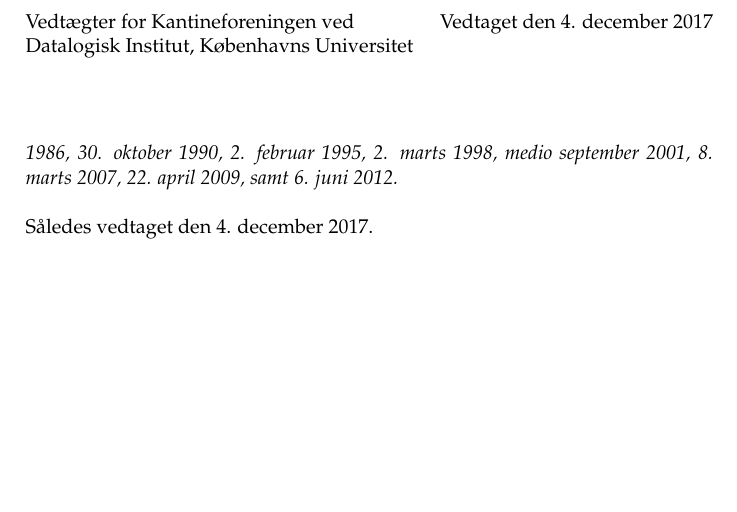
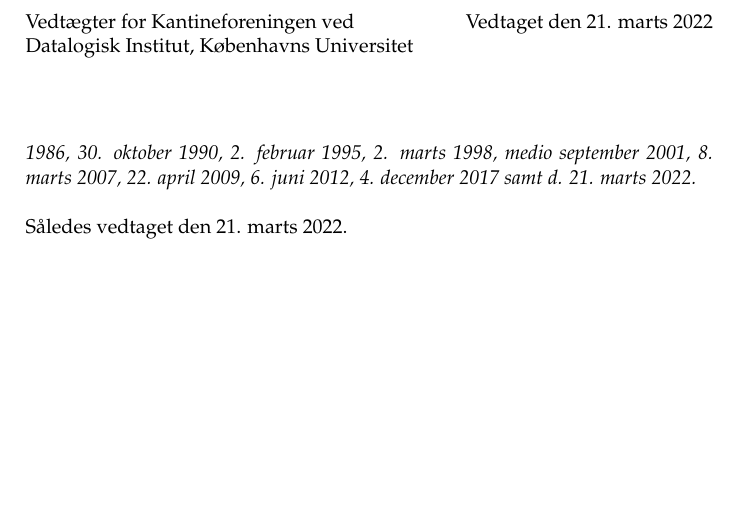
Before and after one commit to kantinen/vedtaegter, a LaTeX document (vedtaegter.tex): part of page 7 of 7, cut so that both start at the same text. Compiled offline with pdfLaTeX.

Commit message:
Opdater datoer for vedtægter

```diff
--- a/vedtaegter.tex
+++ b/vedtaegter.tex
@@ -9,7 +9,7 @@
 \title{Vedtægter for Kantineforeningen ved \\ Datalogisk Institut,
 Københavns Universitet}
 
-\def\vedtagsdato{den 4. december 2017}
+\def\vedtagsdato{den 21. marts 2022}
 
 \author{}
 \date{Vedtaget \vedtagsdato{}}
@@ -398,7 +398,7 @@
 på den stiftende generalforsamling og ændret 25.  februar 1975, 2.
 marts 1976, 14. december 1978, 24. november 1986, 30.  oktober 1990,
 2.  februar 1995, 2. marts 1998, medio september 2001, 8. marts 2007,
-22. april 2009, samt 6. juni 2012.}
+22. april 2009, 6. juni 2012, 4. december 2017 samt d. 21. marts 2022.}
 
 \bigskip
 
```
